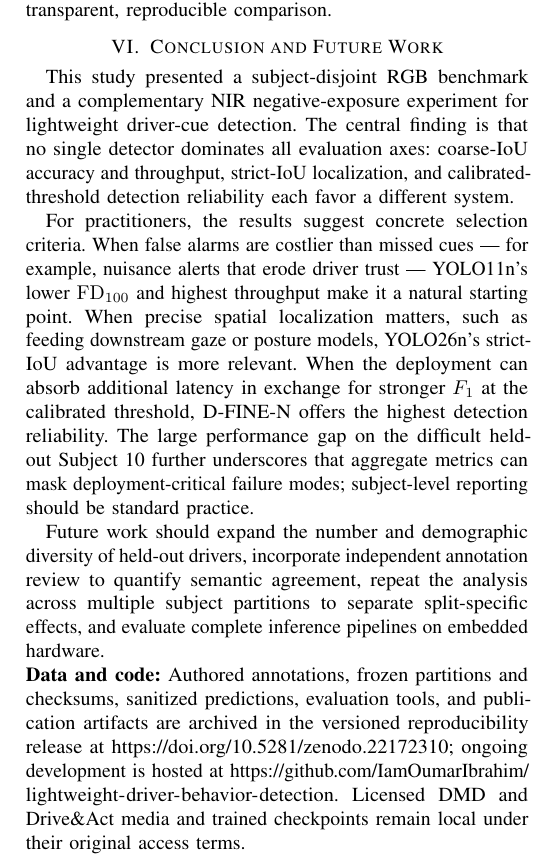
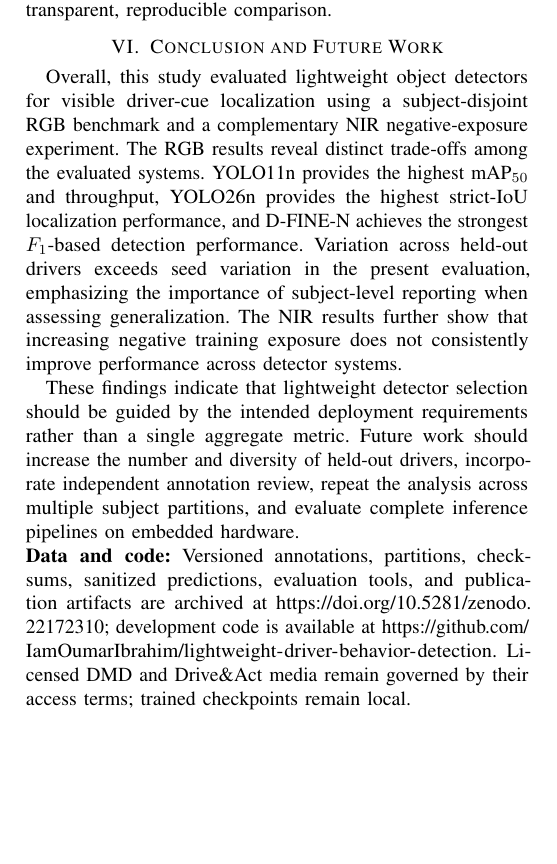
Before and after one commit to IamOumarIbrahim/lightweight-driver-behavior-detection, a LaTeX paper (docs/manuscript/main.tex): part of page 5 of 9, cut so that both start at the same text, the shorter picture padded with empty space. Compiled offline with pdfLaTeX; a missing font is replaced by an installed copy or a similar font; a LaTeX package or settings file that is missing is left out.

Commit message:
Tighten discussion conclusion and data availability

```diff
--- a/docs/manuscript/main.tex
+++ b/docs/manuscript/main.tex
@@ -307,17 +307,11 @@ NIR avoids within-snippet duplication through one midpoint frame, but 1-FPS samp
 Finally, RTX 4060 timing excludes preprocessing and is not an embedded-hardware measurement. These boundaries define what the benchmark supports without removing its value as a transparent, reproducible comparison.
 
 \section{Conclusion and Future Work}
-This study presented a subject-disjoint RGB benchmark and a complementary NIR negative-exposure experiment for lightweight driver-cue detection. The central finding is that no single detector dominates all evaluation axes: coarse-IoU accuracy and throughput, strict-IoU localization, and calibrated-threshold detection reliability each favor a different system.
+Overall, this study evaluated lightweight object detectors for visible driver-cue localization using a subject-disjoint RGB benchmark and a complementary NIR negative-exposure experiment. The RGB results reveal distinct trade-offs among the evaluated systems. YOLO11n provides the highest mAP$_{50}$ and throughput, YOLO26n provides the highest strict-IoU localization performance, and D-FINE-N achieves the strongest $F_1$-based detection performance. Variation across held-out drivers exceeds seed variation in the present evaluation, emphasizing the importance of subject-level reporting when assessing generalization. The NIR results further show that increasing negative training exposure does not consistently improve performance across detector systems.
 
-For practitioners, the results suggest concrete selection criteria. When false alarms are costlier than missed cues --- for example, nuisance alerts that erode driver trust --- YOLO11n's lower $\fd$ and highest throughput make it a natural starting point. When precise spatial localization matters, such as feeding downstream gaze or posture models, YOLO26n's strict-IoU advantage is more relevant. When the deployment can absorb additional latency in exchange for stronger $F_1$ at the calibrated threshold, D-FINE-N offers the highest detection reliability. The large performance gap on the difficult held-out Subject~10 further underscores that aggregate metrics can mask deployment-critical failure modes; subject-level reporting should be standard practice.
+These findings indicate that lightweight detector selection should be guided by the intended deployment requirements rather than a single aggregate metric. Future work should increase the number and diversity of held-out drivers, incorporate independent annotation review, repeat the analysis across multiple subject partitions, and evaluate complete inference pipelines on embedded hardware.
 
-Future work should expand the number and demographic diversity of held-out drivers, incorporate independent annotation review to quantify semantic agreement, repeat the analysis across multiple subject partitions to separate split-specific effects, and evaluate complete inference pipelines on embedded hardware.
-
-\noindent\textbf{Data and code:} Authored annotations, frozen partitions and checksums,
-sanitized predictions, evaluation tools, and publication artifacts are archived in the
-versioned reproducibility release at \url{https://doi.org/10.5281/zenodo.22172310};
-ongoing development is hosted at \url{https://github.com/IamOumarIbrahim/lightweight-driver-behavior-detection}.
-Licensed DMD and Drive\&Act media and trained checkpoints remain local under their original access terms.
+\noindent\textbf{Data and code:} Versioned annotations, partitions, checksums, sanitized predictions, evaluation tools, and publication artifacts are archived at \url{https://doi.org/10.5281/zenodo.22172310}; development code is available at \url{https://github.com/IamOumarIbrahim/lightweight-driver-behavior-detection}. Licensed DMD and Drive\&Act media remain governed by their access terms; trained checkpoints remain local.
 
 \enlargethispage{2\baselineskip}
 \FloatBarrier
```
Also changed, not shown: 1 other file.
